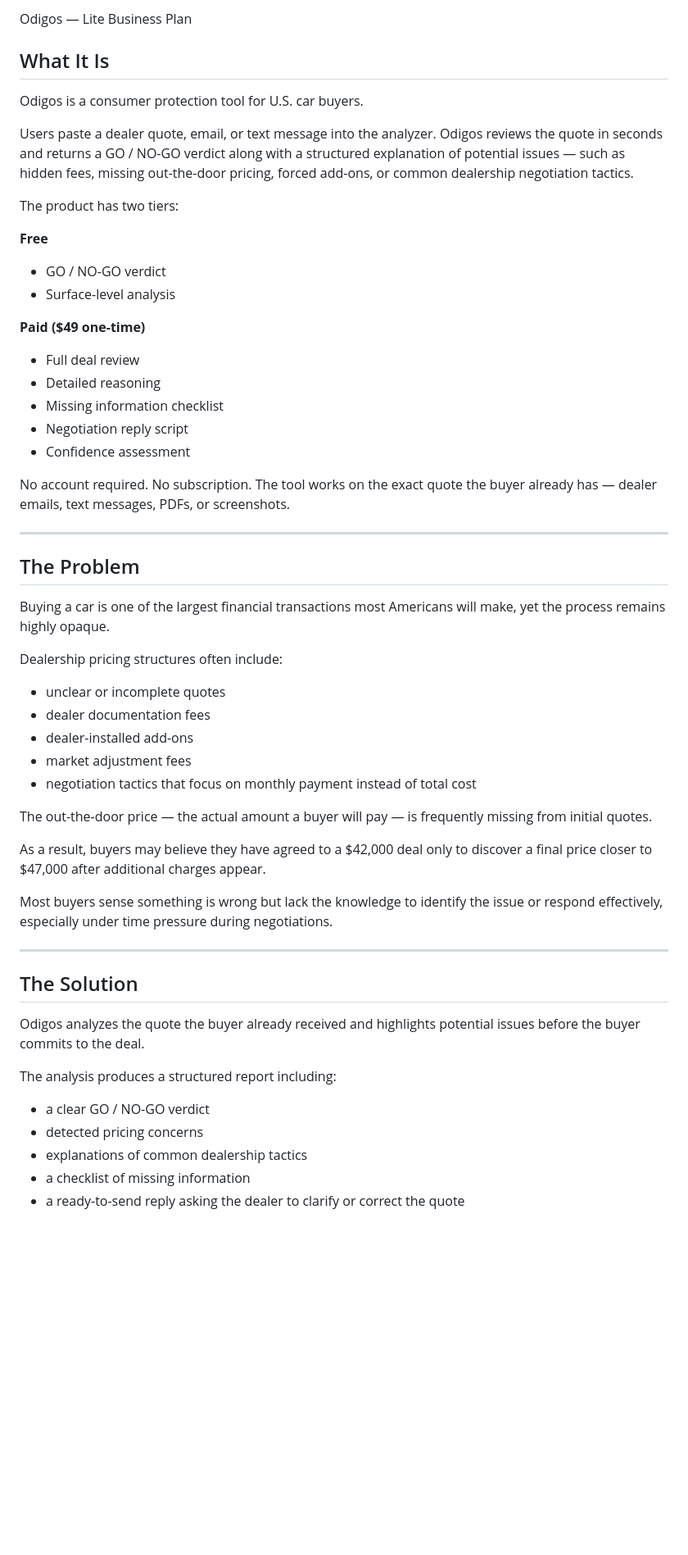
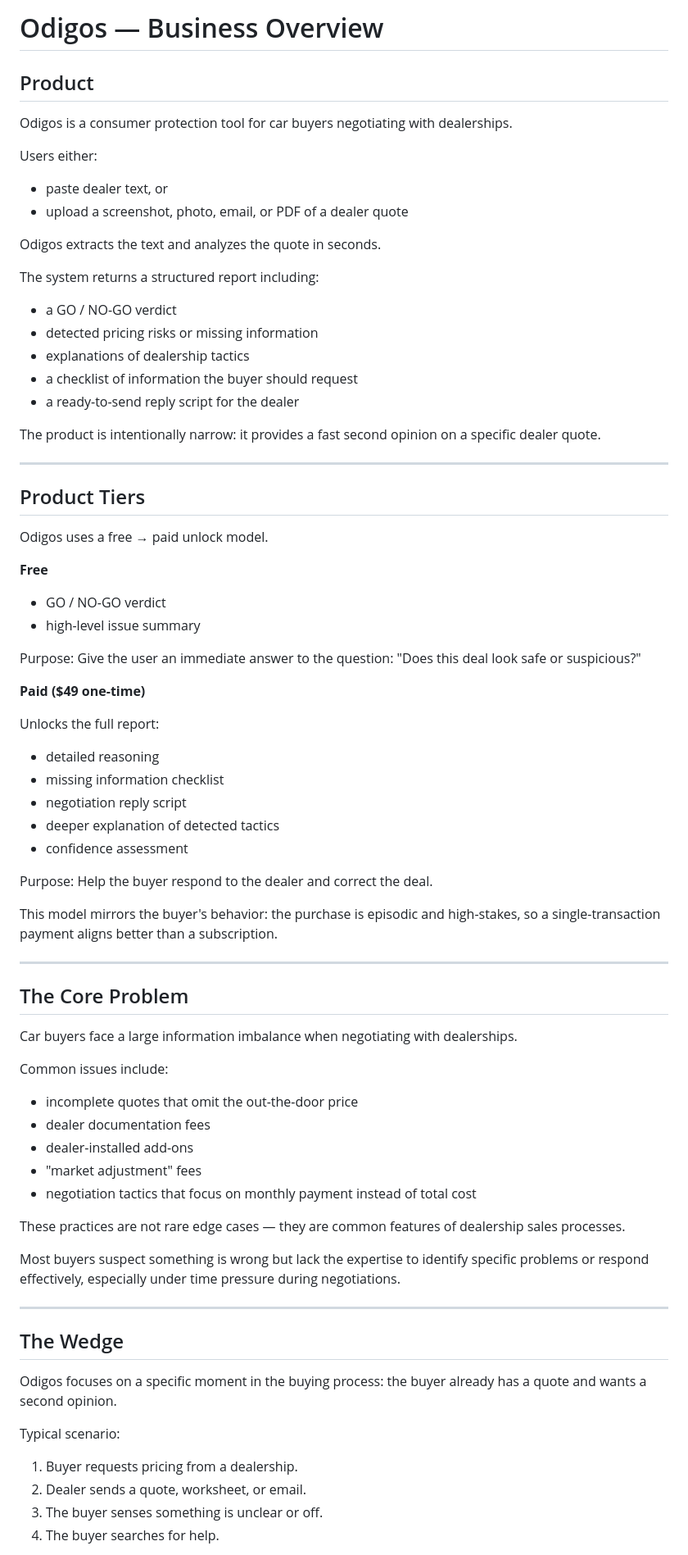
Before and after one commit to jclekkas/Odigos, a Markdown page: BUSINESS_PLAN.md, the part around one of its changes. Shown at 82% size. GitHub-like rendering; blank space fills up the shorter version.

```diff
--- a/BUSINESS_PLAN.md
+++ b/BUSINESS_PLAN.md
@@ -1,55 +1,75 @@
-Odigos — Lite Business Plan
+# Odigos — Business Overview
 
-## What It Is
+## Product
 
-Odigos is a consumer protection tool for U.S. car buyers.
+Odigos is a consumer protection tool for car buyers negotiating with dealerships.
 
-Users paste a dealer quote, email, or text message into the analyzer. Odigos reviews the quote in seconds and returns a GO / NO-GO verdict along with a structured explanation of potential issues — such as hidden fees, missing out-the-door pricing, forced add-ons, or common dealership negotiation tactics.
+Users either:
+- paste dealer text, or
+- upload a screenshot, photo, email, or PDF of a dealer quote
 
-The product has two tiers:
+Odigos extracts the text and analyzes the quote in seconds.
+
+The system returns a structured report including:
+- a GO / NO-GO verdict
+- detected pricing risks or missing information
+- explanations of dealership tactics
+- a checklist of information the buyer should request
+- a ready-to-send reply script for the dealer
+
+The product is intentionally narrow: it provides a fast second opinion on a specific dealer quote.
+
+---
+
+## Product Tiers
+
+Odigos uses a free → paid unlock model.
 
 **Free**
 - GO / NO-GO verdict
-- Surface-level analysis
+- high-level issue summary
+
+Purpose: Give the user an immediate answer to the question: "Does this deal look safe or suspicious?"
 
 **Paid ($49 one-time)**
-- Full deal review
-- Detailed reasoning
-- Missing information checklist
-- Negotiation reply script
-- Confidence assessment
 
-No account required. No subscription. The tool works on the exact quote the buyer already has — dealer emails, text messages, PDFs, or screenshots.
+Unlocks the full report:
+- detailed reasoning
+- missing information checklist
+- negotiation reply script
+- deeper explanation of detected tactics
+- confidence assessment
+
+Purpose: Help the buyer respond to the dealer and correct the deal.
+
+This model mirrors the buyer's behavior: the purchase is episodic and high-stakes, so a single-transaction payment aligns better than a subscription.
 
 ---
 
-## The Problem
+## The Core Problem
 
-Buying a car is one of the largest financial transactions most Americans will make, yet the process remains highly opaque.
+Car buyers face a large information imbalance when negotiating with dealerships.
 
-Dealership pricing structures often include:
-- unclear or incomplete quotes
+Common issues include:
+- incomplete quotes that omit the out-the-door price
 - dealer documentation fees
 - dealer-installed add-ons
-- market adjustment fees
+- "market adjustment" fees
 - negotiation tactics that focus on monthly payment instead of total cost
 
-The out-the-door price — the actual amount a buyer will pay — is frequently missing from initial quotes.
+These practices are not rare edge cases — they are common features of dealership sales processes.
 
-As a result, buyers may believe they have agreed to a $42,000 deal only to discover a final price closer to $47,000 after additional charges appear.
-
-Most buyers sense something is wrong but lack the knowledge to identify the issue or respond effectively, especially under time pressure during negotiations.
+Most buyers suspect something is wrong but lack the expertise to identify specific problems or respond effectively, especially under time pressure during negotiations.
 
 ---
 
-## The Solution
+## The Wedge
 
-Odigos analyzes the quote the buyer already received and highlights potential issues before the buyer commits to the deal.
+Odigos focuses on a specific moment in the buying process: the buyer already has a quote and wants a second opinion.
 
-The analysis produces a structured report including:
-- a clear GO / NO-GO verdict
-- detected pricing concerns
-- explanations of common dealership tactics
-- a checklist of missing information
-- a ready-to-send reply asking the dealer to clarify or correct the quote
+Typical scenario:
+1. Buyer requests pricing from a dealership.
+2. Dealer sends a quote, worksheet, or email.
+3. The buyer senses something is unclear or off.
+4. The buyer searches for help.
 
```
Also changed, not shown: other parts of BUSINESS_PLAN.md (+137 -69 lines).
